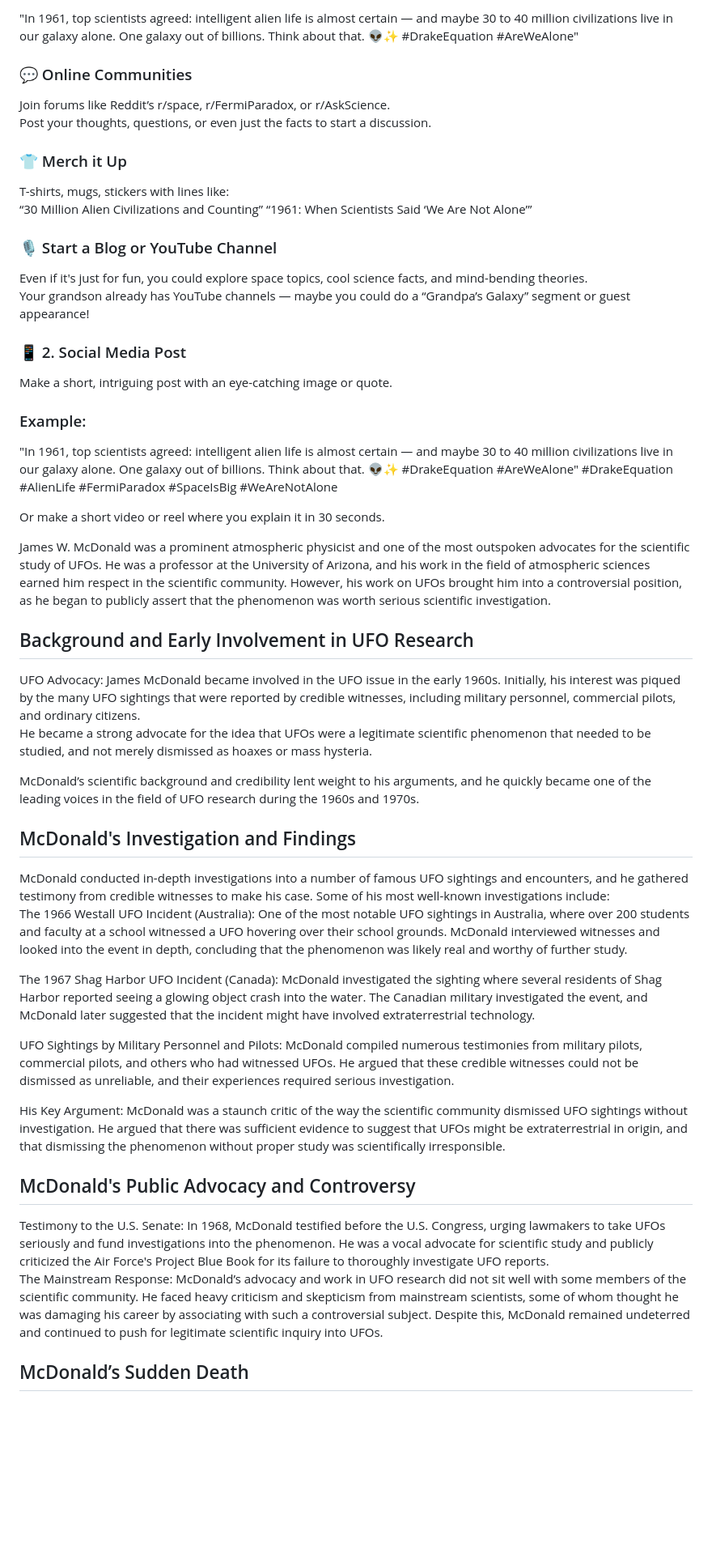
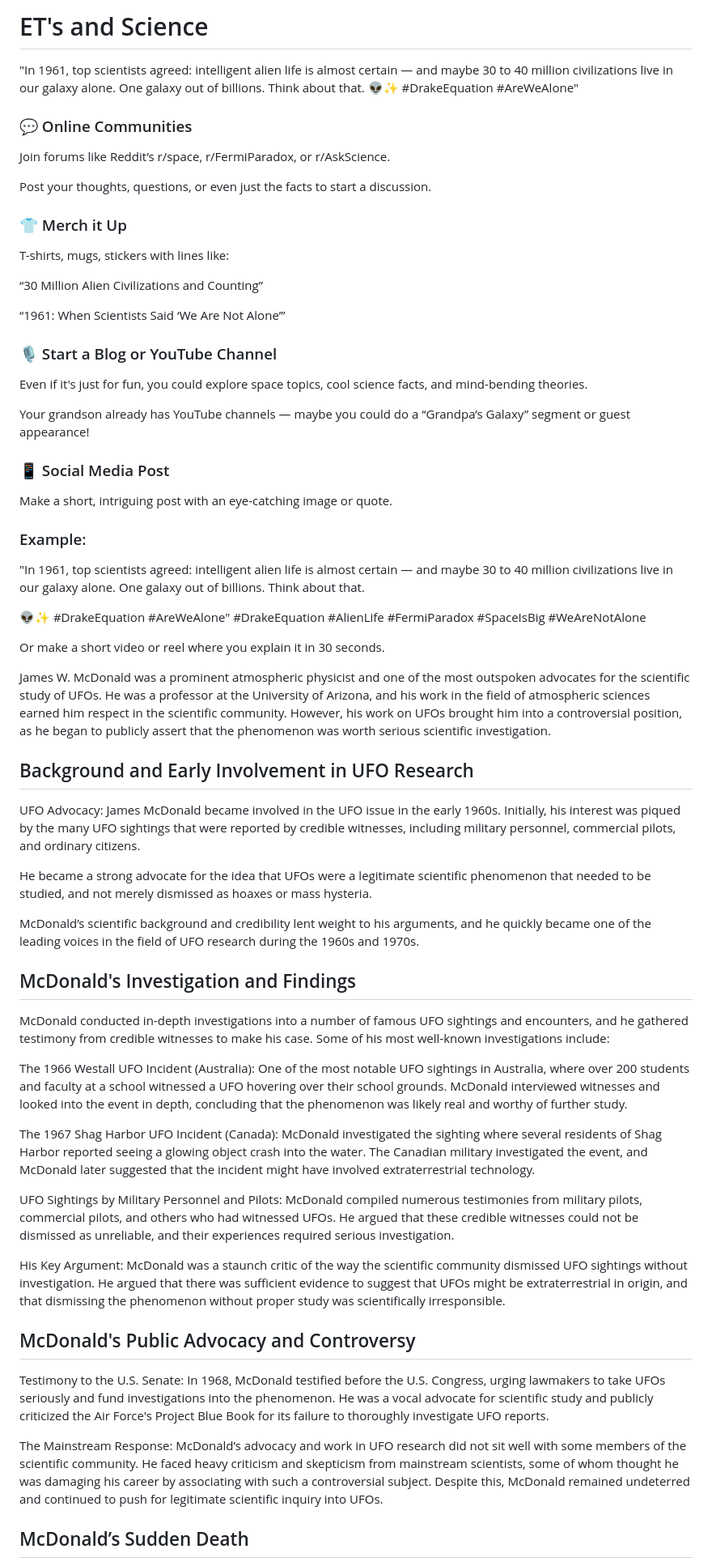
Before and after one commit to bbauska/ETs-and-Science, a Markdown page: README.md, the part around one of its changes. Shown at 81% size. Drawn GitHub-style; blank space fills up the shorter version.

```diff
--- a/README.md
+++ b/README.md
@@ -1,88 +1,89 @@
-"In 1961, top scientists agreed: intelligent alien life is almost certain — and maybe 30 to 40
+<h1>ET's and Science</h1>
+<p>"In 1961, top scientists agreed: intelligent alien life is almost certain — and maybe 30 to 40
 million civilizations live in our galaxy alone. One galaxy out of billions. Think about that.
-👽✨ #DrakeEquation #AreWeAlone"
+👽✨ #DrakeEquation #AreWeAlone"</p>
 
 <h3>💬 Online Communities</h3>
-Join forums like Reddit’s r/space, r/FermiParadox, or r/AskScience.
+<p>Join forums like Reddit’s r/space, r/FermiParadox, or r/AskScience.</p>
 
-Post your thoughts, questions, or even just the facts to start a discussion.
+<p>Post your thoughts, questions, or even just the facts to start a discussion.</p>
 
 <h3>👕 Merch it Up</h3>
-T-shirts, mugs, stickers with lines like:
+<p>T-shirts, mugs, stickers with lines like:</p>
 
-“30 Million Alien Civilizations and Counting”
-“1961: When Scientists Said ‘We Are Not Alone’”
+<p>“30 Million Alien Civilizations and Counting”</p>
+<p>“1961: When Scientists Said ‘We Are Not Alone’”</p>
 
 <h3>🎙️ Start a Blog or YouTube Channel</h3>
-Even if it's just for fun, you could explore space topics, cool science facts, and mind-bending
-theories.
+<p>Even if it's just for fun, you could explore space topics, cool science facts, and mind-bending
+theories.</p>
 
-Your grandson already has YouTube channels — maybe you could do a “Grandpa’s Galaxy” segment or
-guest appearance!
+<p>Your grandson already has YouTube channels — maybe you could do a “Grandpa’s Galaxy” segment or
+guest appearance!</p>
 
-<h3>📱 2. Social Media Post</h3>
-Make a short, intriguing post with an eye-catching image or quote.
+<h3>📱 Social Media Post</h3>
+<p>Make a short, intriguing post with an eye-catching image or quote.</p>
 
 <h3>Example:</h3>
 
-"In 1961, top scientists agreed: intelligent alien life is almost certain — and maybe 30 to 40
-million civilizations live in our galaxy alone. One galaxy out of billions. Think about that.
-👽✨ #DrakeEquation #AreWeAlone" #DrakeEquation #AlienLife #FermiParadox #SpaceIsBig #WeAreNotAlone
+<p>"In 1961, top scientists agreed: intelligent alien life is almost certain — and maybe 30 to 40
+million civilizations live in our galaxy alone. One galaxy out of billions. Think about that.</p>
+<p>👽✨ #DrakeEquation #AreWeAlone" #DrakeEquation #AlienLife #FermiParadox #SpaceIsBig #WeAreNotAlone</p>
 
-Or make a short video or reel where you explain it in 30 seconds.
+<p>Or make a short video or reel where you explain it in 30 seconds.</p>
 
-James W. McDonald was a prominent atmospheric physicist and one of the most outspoken advocates
+<p>James W. McDonald was a prominent atmospheric physicist and one of the most outspoken advocates
 for the scientific study of UFOs. He was a professor at the University of Arizona, and his work
 in the field of atmospheric sciences earned him respect in the scientific community. However, his
 work on UFOs brought him into a controversial position, as he began to publicly assert that the
-phenomenon was worth serious scientific investigation.
+phenomenon was worth serious scientific investigation.</p>
 
 <h2>Background and Early Involvement in UFO Research</h2>
-UFO Advocacy: James McDonald became involved in the UFO issue in the early 1960s. Initially, his
+<p>UFO Advocacy: James McDonald became involved in the UFO issue in the early 1960s. Initially, his
 interest was piqued by the many UFO sightings that were reported by credible witnesses, including
-military personnel, commercial pilots, and ordinary citizens.
+military personnel, commercial pilots, and ordinary citizens.</p>
 
-He became a strong advocate for the idea that UFOs were a legitimate scientific phenomenon that
-needed to be studied, and not merely dismissed as hoaxes or mass hysteria.
+<p>He became a strong advocate for the idea that UFOs were a legitimate scientific phenomenon that
+needed to be studied, and not merely dismissed as hoaxes or mass hysteria.</p>
 
-McDonald’s scientific background and credibility lent weight to his arguments, and he quickly
-became one of the leading voices in the field of UFO research during the 1960s and 1970s.
+<p>McDonald’s scientific background and credibility lent weight to his arguments, and he quickly
+became one of the leading voices in the field of UFO research during the 1960s and 1970s.</p>
 
 <h2>McDonald's Investigation and Findings</h2>
-McDonald conducted in-depth investigations into a number of famous UFO sightings and encounters,
+<p>McDonald conducted in-depth investigations into a number of famous UFO sightings and encounters,
 and he gathered testimony from credible witnesses to make his case. Some of his most well-known
-investigations include:
+investigations include:</p>
 
-The 1966 Westall UFO Incident (Australia): One of the most notable UFO sightings in Australia,
+<p>The 1966 Westall UFO Incident (Australia): One of the most notable UFO sightings in Australia,
 where over 200 students and faculty at a school witnessed a UFO hovering over their school grounds.
 McDonald interviewed witnesses and looked into the event in depth, concluding that the phenomenon
-was likely real and worthy of further study.
+was likely real and worthy of further study.</p>
 
-The 1967 Shag Harbor UFO Incident (Canada): McDonald investigated the sighting where several
+<p>The 1967 Shag Harbor UFO Incident (Canada): McDonald investigated the sighting where several
 residents of Shag Harbor reported seeing a glowing object crash into the water. The Canadian
 military investigated the event, and McDonald later suggested that the incident might have
-involved extraterrestrial technology.
+involved extraterrestrial technology.</p>
 
-UFO Sightings by Military Personnel and Pilots: McDonald compiled numerous testimonies from
+<p>UFO Sightings by Military Personnel and Pilots: McDonald compiled numerous testimonies from
 military pilots, commercial pilots, and others who had witnessed UFOs. He argued that these
 credible witnesses could not be dismissed as unreliable, and their experiences required serious
-investigation.
+investigation.</p>
 
-His Key Argument: McDonald was a staunch critic of the way the scientific community dismissed UFO
+<p>His Key Argument: McDonald was a staunch critic of the way the scientific community dismissed UFO
 sightings without investigation. He argued that there was sufficient evidence to suggest that UFOs
 might be extraterrestrial in origin, and that dismissing the phenomenon without proper study was
-scientifically irresponsible.
+scientifically irresponsible.</p>
 
 <h2>McDonald's Public Advocacy and Controversy</h2>
-Testimony to the U.S. Senate: In 1968, McDonald testified before the U.S. Congress, urging
+<p>Testimony to the U.S. Senate: In 1968, McDonald testified before the U.S. Congress, urging
 lawmakers to take UFOs seriously and fund investigations into the phenomenon. He was a vocal
 advocate for scientific study and publicly criticized the Air Force's Project Blue Book for its
-failure to thoroughly investigate UFO reports.
+failure to thoroughly investigate UFO reports.</p>
 
-The Mainstream Response: McDonald’s advocacy and work in UFO research did not sit well with some
+<p>The Mainstream Response: McDonald’s advocacy and work in UFO research did not sit well with some
 members of the scientific community. He faced heavy criticism and skepticism from mainstream
 scientists, some of whom thought he was damaging his career by associating with such a
 controversial subject. Despite this, McDonald remained undeterred and continued to push for
-legitimate scientific inquiry into UFOs.
+legitimate scientific inquiry into UFOs.</p>
 
 <h2>McDonald’s Sudden Death</h2>
```
Also changed, not shown: other parts of README.md (+174 -116 lines).
